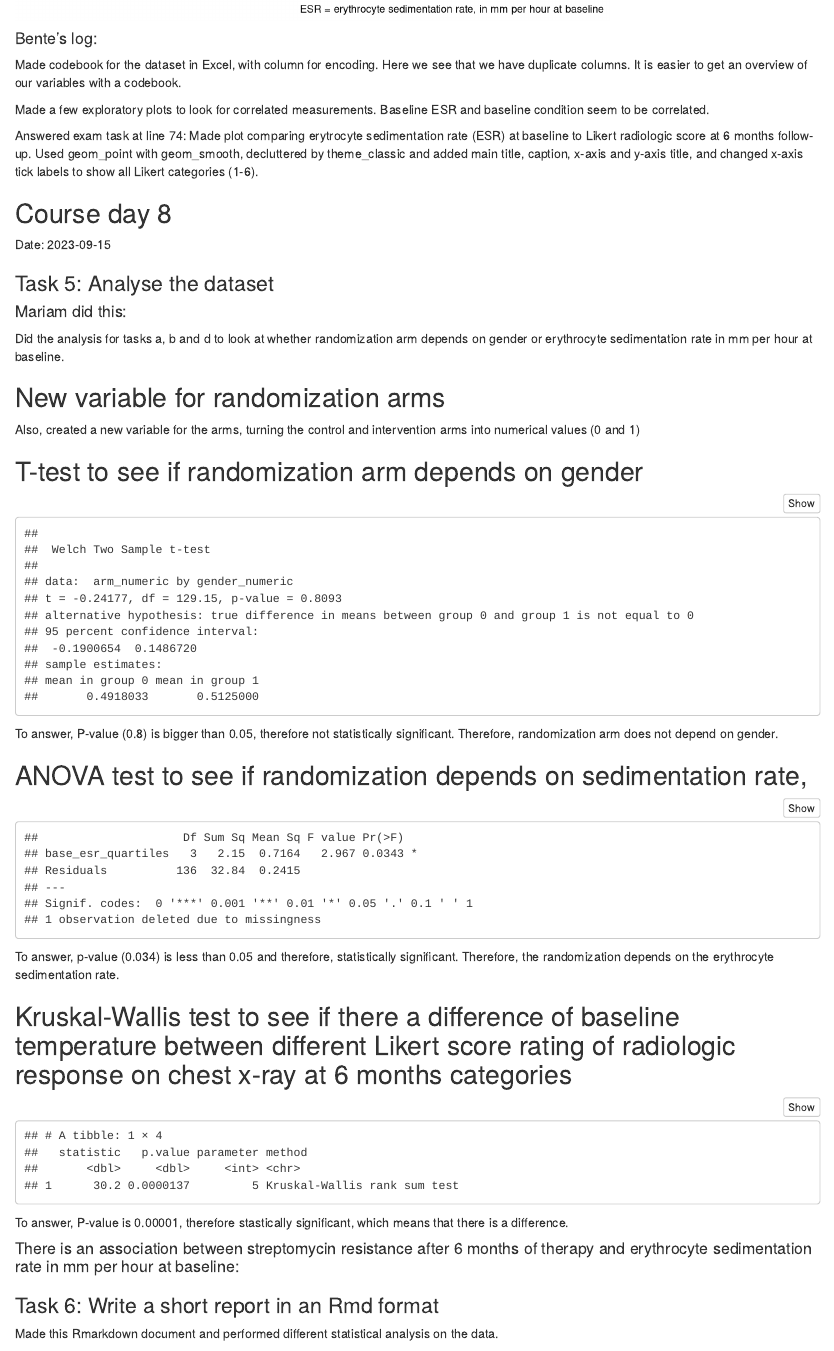
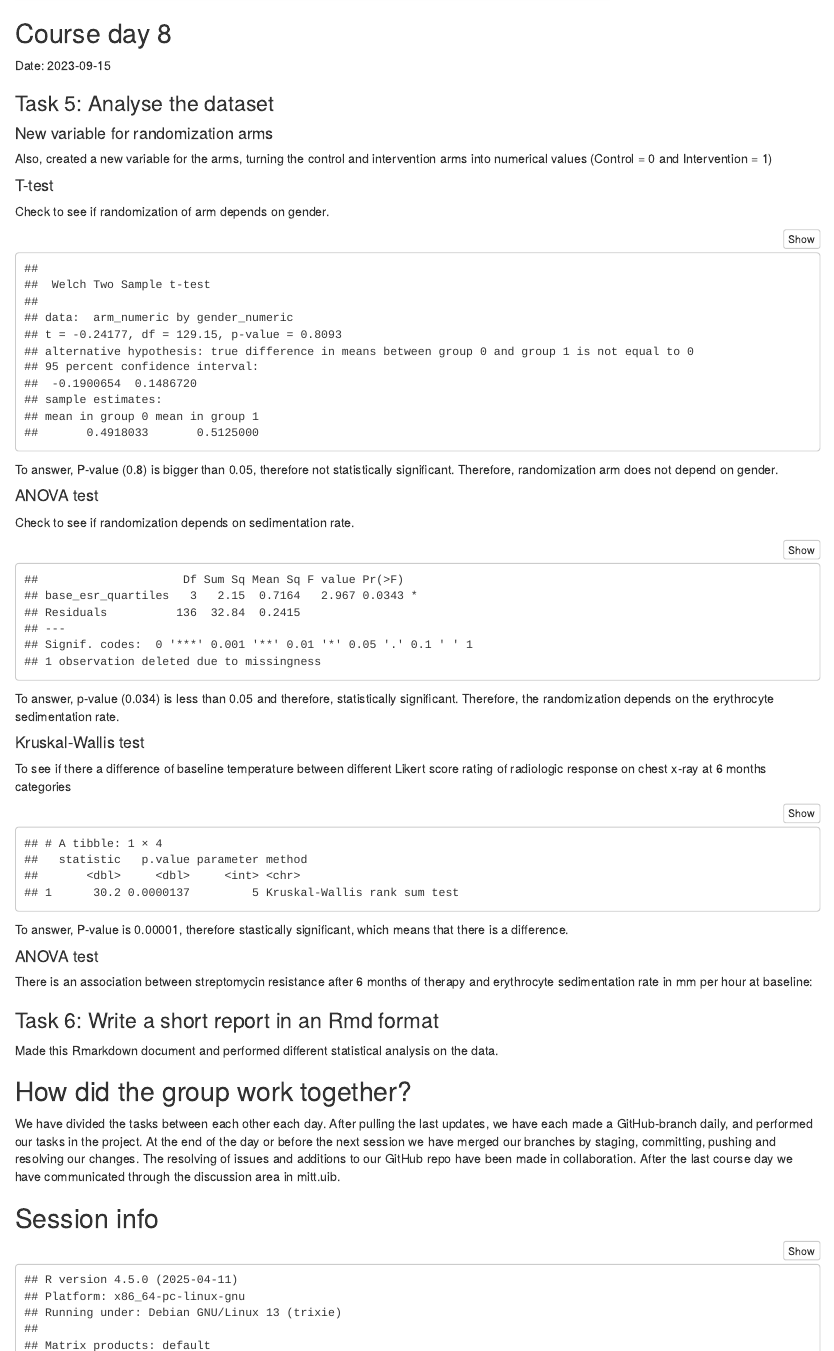
Before and after one commit to mariamreda99/RMED901_Group4, an R Markdown document (Exam_report.Rmd): the page in a window 1100 px wide, from 3660 px down before the commit and from 3560 px down after it. Rendered offline with R 4.5, knitr and Pandoc, with nearby package versions.

Commit message:
Text cleaning, deleted sections with log text chunks in Exam report.rmd, updated codebook with day 8 variable and formatted README

````diff
--- a/Exam_report.Rmd
+++ b/Exam_report.Rmd
@@ -126,27 +126,14 @@ ggplot(df) +
 ```
 
 
-
-
-#### Bente's log:
-Made codebook for the dataset in Excel, with column for encoding. Here we see that we have duplicate columns. It is easier to get an overview of our variables with a codebook.
-
-Made a few exploratory plots to look for correlated measurements. Baseline ESR and baseline condition seem to be correlated.
-
-Answered exam task at line 74:
-Made plot comparing erytrocyte sedimentation rate (ESR) at baseline to Likert radiologic score at 6 months follow-up. Used geom_point with geom_smooth, decluttered by theme_classic and added main title, caption, x-axis and y-axis title, and changed x-axis tick labels to show all Likert categories (1-6).
-
-
 ## Course day 8
 Date: 2023-09-15
 
 ### Task 5: Analyse the dataset
 
-#### Mariam did this:
-Did the analysis for tasks a, b and d to look at whether randomization arm depends on gender or erythrocyte sedimentation rate in mm per hour at baseline.
 
-## New variable for randomization arms
-Also, created a new variable for the arms, turning the control and intervention arms into numerical values (0 and 1)
+#### New variable for randomization arms
+Also, created a new variable for the arms, turning the control and intervention arms into numerical values (Control = 0 and Intervention = 1)
 
 ```{r, include=FALSE}
 df <- df %>%
@@ -154,14 +141,16 @@ df <- df %>%
 view(df)
 ```
 
-## T-test to see if randomization arm depends on gender
+#### T-test
+Check to see if randomization of arm depends on gender.
 ```{r}
 df %>%
   t.test(arm_numeric~gender_numeric, data = .)
 ```
 To answer, P-value (0.8) is bigger than 0.05, therefore not statistically significant. Therefore, randomization arm does not depend on gender.
 
-## ANOVA test to see if randomization depends on sedimentation rate,
+#### ANOVA test
+Check to see if randomization depends on sedimentation rate.
 ```{r}
 ANOVAresult <-
   df %>%
@@ -172,7 +161,8 @@ ANOVAresult %>%
 ```
 To answer, p-value (0.034) is less than 0.05 and therefore, statistically significant. Therefore, the randomization depends on the erythrocyte sedimentation rate.
 
-## Kruskal-Wallis test to see if there a difference of baseline temperature between different Likert score rating of radiologic response on chest x-ray at 6 months categories
+#### Kruskal-Wallis test
+To see if there a difference of baseline temperature between different Likert score rating of radiologic response on chest x-ray at 6 months categories
 ```{r}
 df %>%
   kruskal.test(baseline_temp~radiologic_6mon_cat, data = .) %>%
@@ -180,7 +170,9 @@ df %>%
 ```
 To answer, P-value is 0.00001, therefore stastically significant, which means that there is a difference.
 
-#### There is an association between streptomycin resistance after 6 months of therapy and erythrocyte sedimentation rate in mm per hour at baseline:
+#### ANOVA test
+
+There is an association between streptomycin resistance after 6 months of therapy and erythrocyte sedimentation rate in mm per hour at baseline:
 
 
 ```{r, include=FALSE}
@@ -201 +189,2 @@ Some last additions and changes after course day 8 are written here.
 ## How did the group work together?
+We have divided the tasks between each other each day. After pulling the last updates, we have each made a GitHub-branch daily, and performed our tasks in the project. At the end of the day or before the next session we have merged our branches by staging, committing, pushing and resolving our changes. The resolving of issues and additions to our GitHub repo have been made in collaboration. After the last course day we have communicated through the discussion area in mitt.uib.
````
Also changed, not shown: Codebook_RMED901_exam_group4.xlsx, README.txt, Exam_report.Rmd (5 more changed lines).
